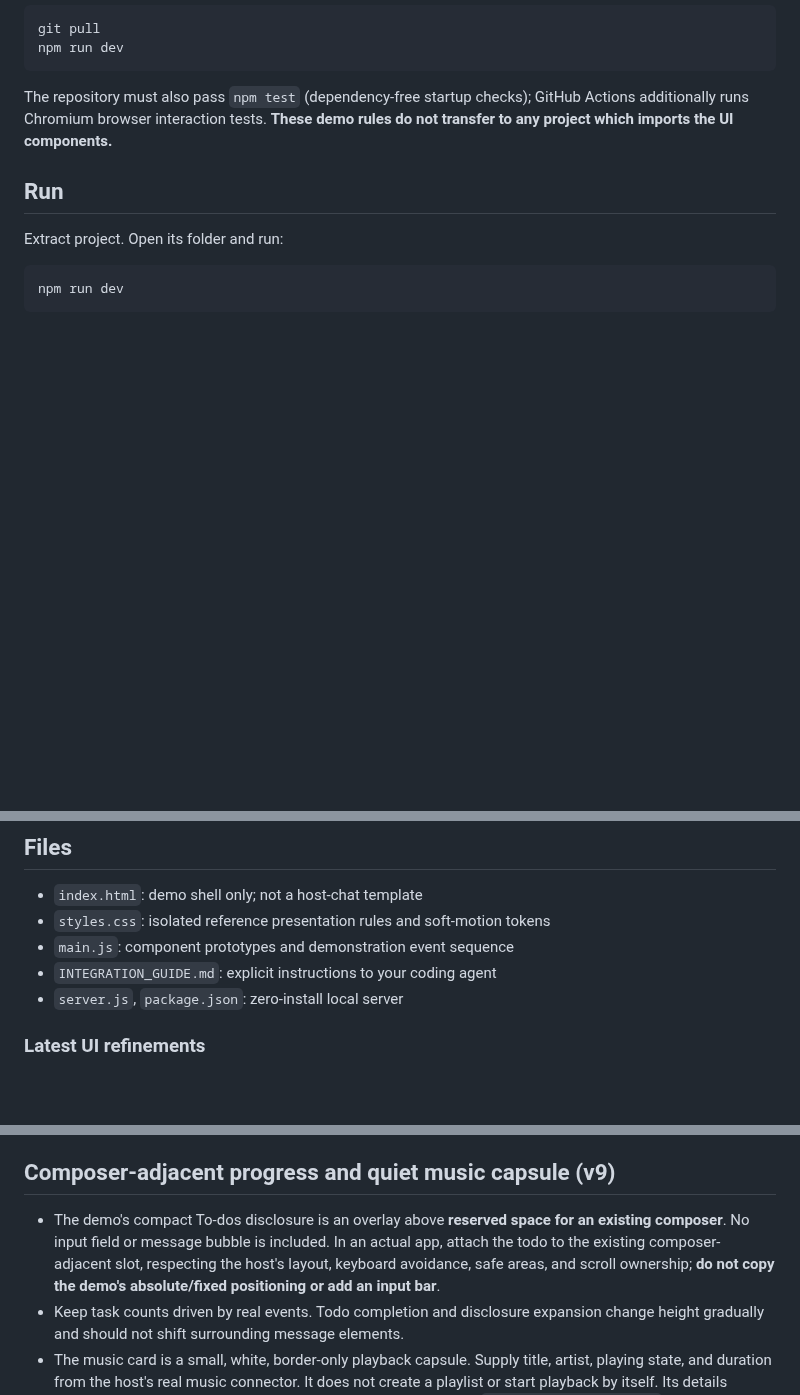
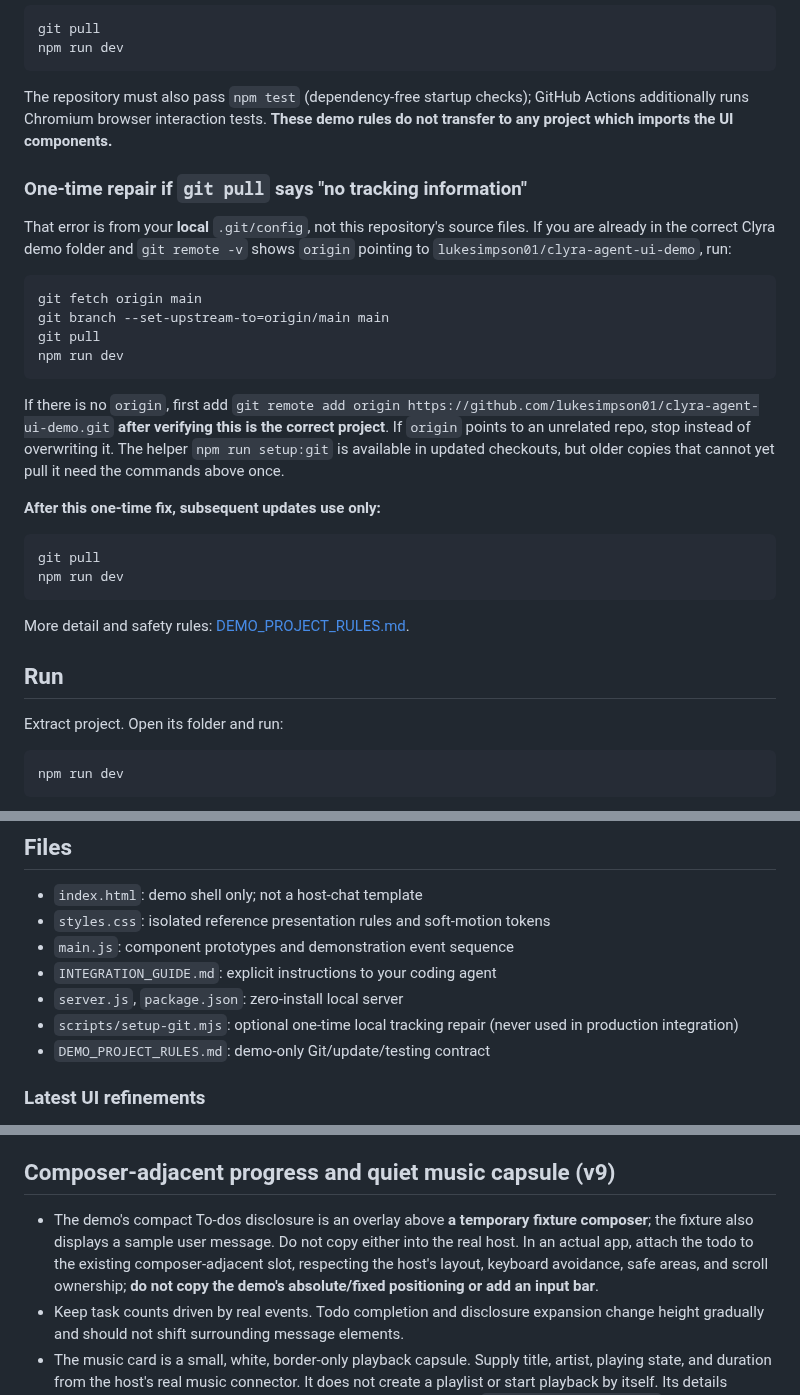
Before and after one commit to lukesimpson01/clyra-agent-ui-demo, a Markdown page: README.md, 3 parts joined by grey strips. GitHub-like rendering; blank space fills up the shorter version.

Commit message:
Explain one-time Git upstream repair and correct demo setup documentation

````diff
--- a/README.md
+++ b/README.md
@@ -16,6 +16,28 @@ npm run dev
 ```
 
 The repository must also pass `npm test` (dependency-free startup checks); GitHub Actions additionally runs Chromium browser interaction tests. **These demo rules do not transfer to any project which imports the UI components.**
+
+### One-time repair if `git pull` says "no tracking information"
+
+That error is from your **local** `.git/config`, not this repository's source files. If you are already in the correct Clyra demo folder and `git remote -v` shows `origin` pointing to `lukesimpson01/clyra-agent-ui-demo`, run:
+
+```bash
+git fetch origin main
+git branch --set-upstream-to=origin/main main
+git pull
+npm run dev
+```
+
+If there is no `origin`, first add `git remote add origin https://github.com/lukesimpson01/clyra-agent-ui-demo.git` **after verifying this is the correct project**. If `origin` points to an unrelated repo, stop instead of overwriting it. The helper `npm run setup:git` is available in updated checkouts, but older copies that cannot yet pull it need the commands above once.
+
+**After this one-time fix, subsequent updates use only:**
+
+```bash
+git pull
+npm run dev
+```
+
+More detail and safety rules: [DEMO_PROJECT_RULES.md](./DEMO_PROJECT_RULES.md).
 
 ## Run
 
@@ -48,6 +70,8 @@ All actions and commands are visual samples. No files, music, browser sessions o
 - `main.js`: component prototypes and demonstration event sequence
 - `INTEGRATION_GUIDE.md`: explicit instructions to your coding agent
 - `server.js`, `package.json`: zero-install local server
+- `scripts/setup-git.mjs`: optional one-time local tracking repair (never used in production integration)
+- `DEMO_PROJECT_RULES.md`: demo-only Git/update/testing contract
 
 ### Latest UI refinements
 
@@ -71,7 +95,7 @@ These decisions apply to the reference demo. `AGENTS.md` explains how to reuse o
 
 ## Composer-adjacent progress and quiet music capsule (v9)
 
-- The demo's compact To-dos disclosure is an overlay above **reserved space for an existing composer**. No input field or message bubble is included. In an actual app, attach the todo to the existing composer-adjacent slot, respecting the host's layout, keyboard avoidance, safe areas, and scroll ownership; **do not copy the demo's absolute/fixed positioning or add an input bar**.
+- The demo's compact To-dos disclosure is an overlay above **a temporary fixture composer**; the fixture also displays a sample user message. Do not copy either into the real host. In an actual app, attach the todo to the existing composer-adjacent slot, respecting the host's layout, keyboard avoidance, safe areas, and scroll ownership; **do not copy the demo's absolute/fixed positioning or add an input bar**.
 - Keep task counts driven by real events. Todo completion and disclosure expansion change height gradually and should not shift surrounding message elements.
 - The music card is a small, white, border-only playback capsule. Supply title, artist, playing state, and duration from the host's real music connector. It does not create a playlist or start playback by itself. Its details animate to their measured height, with an instant fallback under `prefers-reduced-motion`.
 - The demo's three groups and scripted animations remain inspection fixtures; migrate only response/tool visuals, not workflow sequencing, message positioning, or composer behavior.
````
